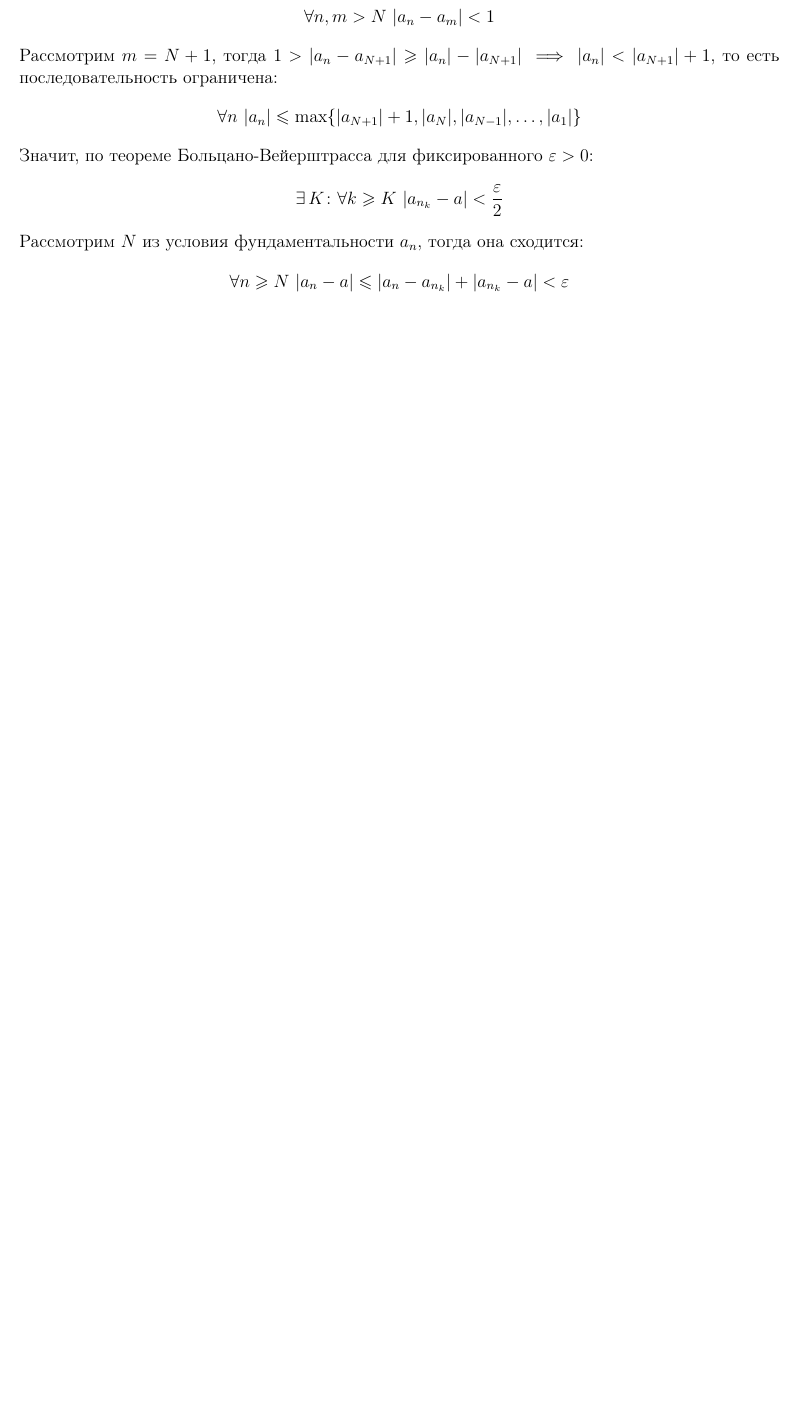
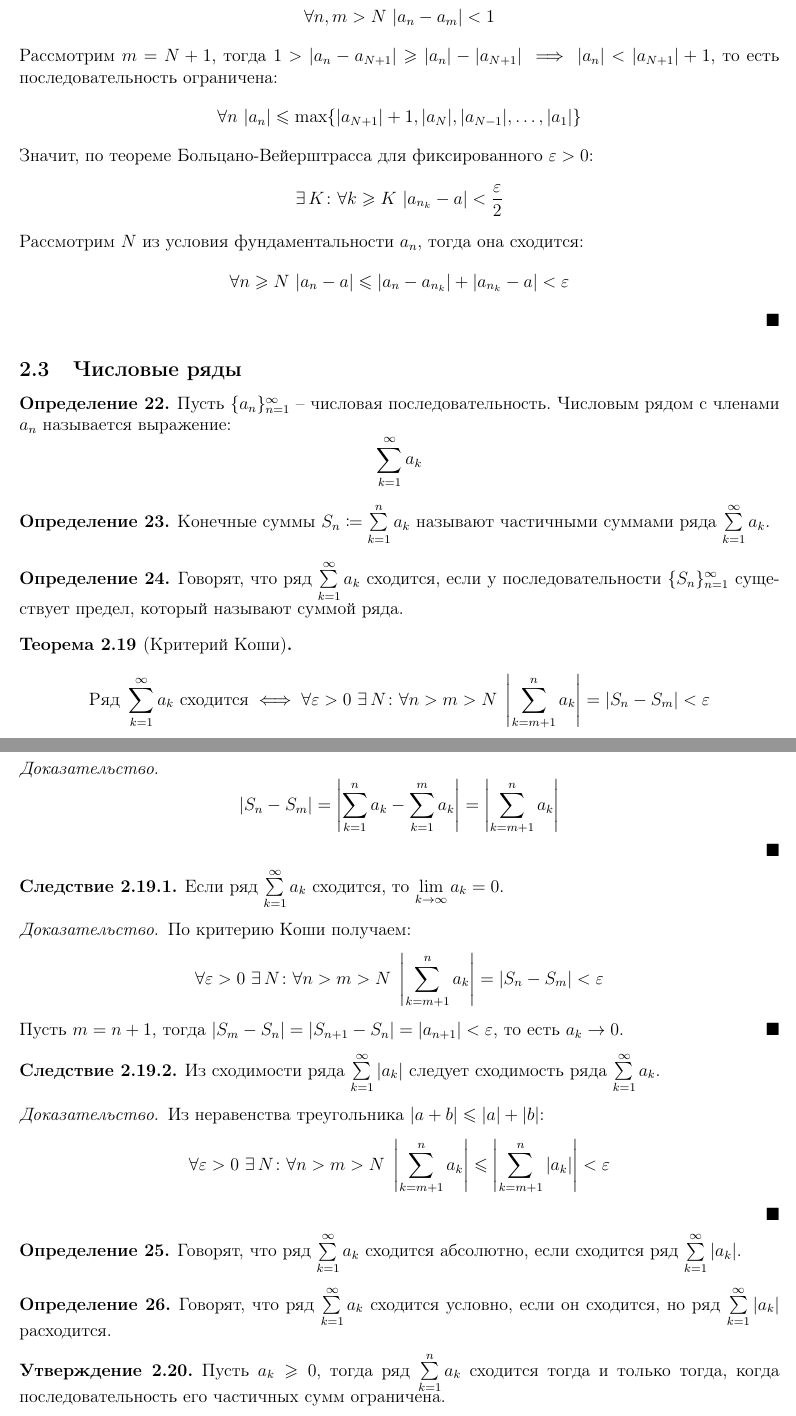
Before and after one commit to Sollica/LaTeX-University-Notes, a LaTeX document (Calculus/calculus.tex, which reads mypreamble.sty): part of page 9 of 9 before the commit and two parts of pages 9 and 10 of 10 after it, the two joined at a grey line, cut so that both start at the same text, the shorter picture padded with empty space. Compiled offline with pdfLaTeX.

Commit message:
Матан лекция 6

```diff
--- a/Calculus/calculus.tex
+++ b/Calculus/calculus.tex
@@ -543,3 +539,60 @@ right=15mm]{geometry}
 	\end{proof}
 \end{theorem}
 
+\subsection{Числовые ряды}
+
+\begin{definition}
+	Пусть $\{a_n\}_{n=1}^\infty$ -- числовая последовательность.
+	Числовым рядом с членами $a_n$ называется выражение:
+	$$\sum_{k=1}^{\infty}a_k$$
+\end{definition}
+\begin{definition}
+	Конечные суммы $S_n\coloneq\sum\limits_{k=1}^{n}a_k$ называют
+	частичными суммами ряда $\sum\limits_{k=1}^{\infty}a_k$.
+\end{definition}
+\begin{definition}
+	Говорят, что ряд $\sum\limits_{k=1}^{\infty}a_k$ сходится, если у
+	последовательности $\{S_n\}_{n=1}^\infty$ существует предел, который
+	называют суммой ряда.
+\end{definition}
+\begin{theorem}[Критерий Коши]
+	$$\text{Ряд }\sum\limits_{k=1}^{\infty}a_k\text{ сходится}\iff
+	\forall\varepsilon>0\ \exists\, N\colon\forall
+	n>m>N\ \left|\sum_{k=m+1}^{n}a_k\right|=|S_n-S_m|<\varepsilon$$
+	\begin{proof}
+		$$|S_n-S_m|=\left|\sum_{k=1}^{n}a_k-\sum_{k=1}^{m}a_k\right|=\left|\sum_{k=m+1}^{n}a_k\right|$$
+	\end{proof}
+\end{theorem}
+\begin{consequence}
+	Если ряд $\sum\limits_{k=1}^{\infty}a_k$ сходится, то
+	$\lim\limits_{k\to\infty}a_k=0$.
+	\begin{proof}
+		По критерию Коши получаем:
+		$$\forall\varepsilon>0\ \exists\, N\colon\forall
+		n>m>N\ \left|\sum_{k=m+1}^{n}a_k\right|=|S_n-S_m|<\varepsilon$$
+		Пусть $m=n+1$, тогда
+		$|S_m-S_n|=|S_{n+1}-S_n|=|a_{n+1}|<\varepsilon$, то есть $a_k\to0$.
+	\end{proof}
+\end{consequence}
+\begin{consequence}
+	Из сходимости ряда $\sum\limits_{k=1}^{\infty}|a_k|$ следует
+	сходимость ряда $\sum\limits_{k=1}^{\infty}a_k$.
+	\begin{proof}
+		Из неравенства треугольника $|a+b|\leqslant |a|+|b|$:
+		$$\forall\varepsilon>0\ \exists\, N\colon\forall
+		n>m>N\ \left|\sum_{k=m+1}^{n}a_k\right|\leqslant\left|\sum_{k=m+1}^{n}|a_k|\right|<\varepsilon$$
+	\end{proof}
+\end{consequence}
+\begin{definition}
+	Говорят, что ряд $\sum\limits_{k=1}^{\infty}a_k$ сходится абсолютно,
+	если сходится ряд $\sum\limits_{k=1}^{\infty}|a_k|$.
+\end{definition}
+\begin{definition}
+	Говорят, что ряд $\sum\limits_{k=1}^{\infty}a_k$ сходится условно,
+	если он сходится, но ряд $\sum\limits_{k=1}^{\infty}|a_k|$ расходится.
+\end{definition}
+\begin{statement}
+	Пусть $a_k\geqslant0$, тогда ряд $\sum\limits_{k=1}^{n}a_k$ сходится тогда
+	и только тогда, когда последовательность его частичных сумм ограничена.
+	\begin{proof}
+		$S_n$ не убывает, тогда по теореме Вейерштрасса она сходится тогда
@@ -546 +623,3 @@ right=15mm]{geometry}
+\end{theorem}
+
 \end{document}
--- a/mypreamble.sty
+++ b/mypreamble.sty
@@ -26,7 +26,8 @@
 \newtheorem{postulate}[theorem]{Постулат}
 \newtheorem{formula}[theorem]{Формула}
 \newtheorem{statement}[theorem]{Утверждение}
-\newtheorem{consequence}{Следствие}[subsection]
+\newtheorem{consequence}{Следствие}[theorem]
+\renewcommand{\theconsequence}{\thetheorem.\arabic{consequence}}
 \renewcommand\qedsymbol{$\blacksquare$}
 
 % Картинки
```
Also changed, not shown: Discrete Mathematics/discrete_mathematics.tex (+0 -8 lines), Linear Algebra/linear_algebra.tex (+0 -5 lines), Calculus/calculus.pdf, Discrete Mathematics/discrete_mathematics.pdf, Linear Algebra/linear_algebra.pdf, Calculus/calculus.tex (28 more changed lines).
